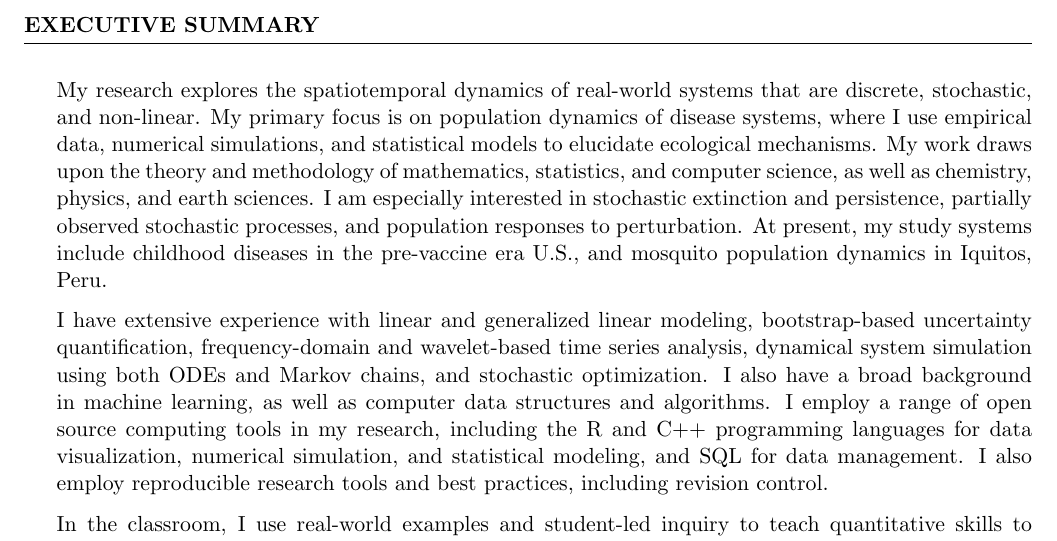
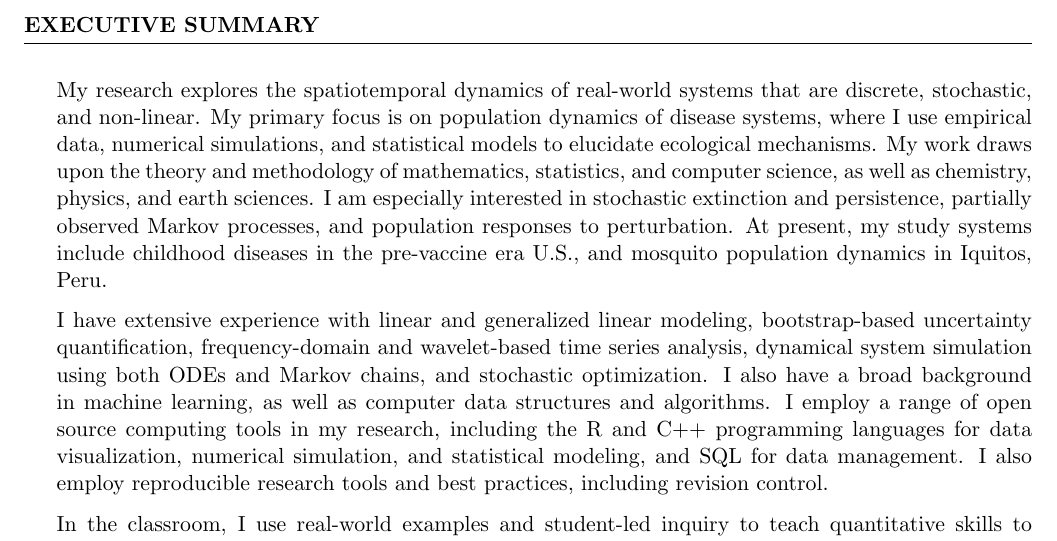
Before and after one commit to helmingstay/helmingstay.github.io, a LaTeX CV (cv/cv_201612.tex): part of page 1 of 6, cut so that both start at the same text. Compiled offline with pdfLaTeX.

Commit message:
Markov processes

```diff
--- a/cv/cv_201612.tex
+++ b/cv/cv_201612.tex
@@ -57,7 +57,7 @@ mechanisms. My work draws upon the theory and methodology of
 mathematics, statistics, and computer science, as well as
 chemistry, physics, and earth sciences. I am especially
 interested in stochastic extinction and persistence,
-partially observed stochastic processes, and population
+partially observed Markov processes, and population
 responses to perturbation. At present, my study systems
 include childhood diseases in the pre-vaccine era U.S., and
 mosquito population dynamics in Iquitos, Peru.
```
Also changed, not shown: cv/Gunning_CV.pdf.
